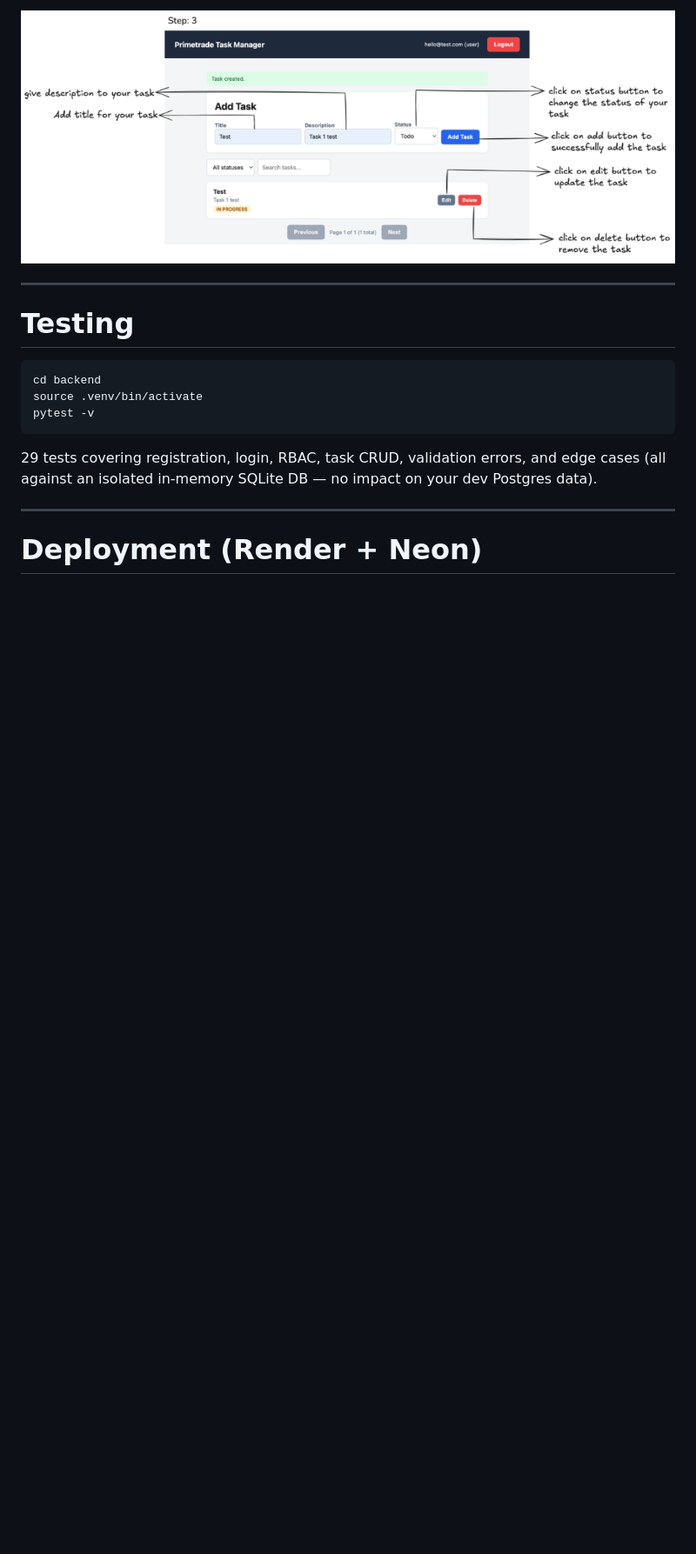
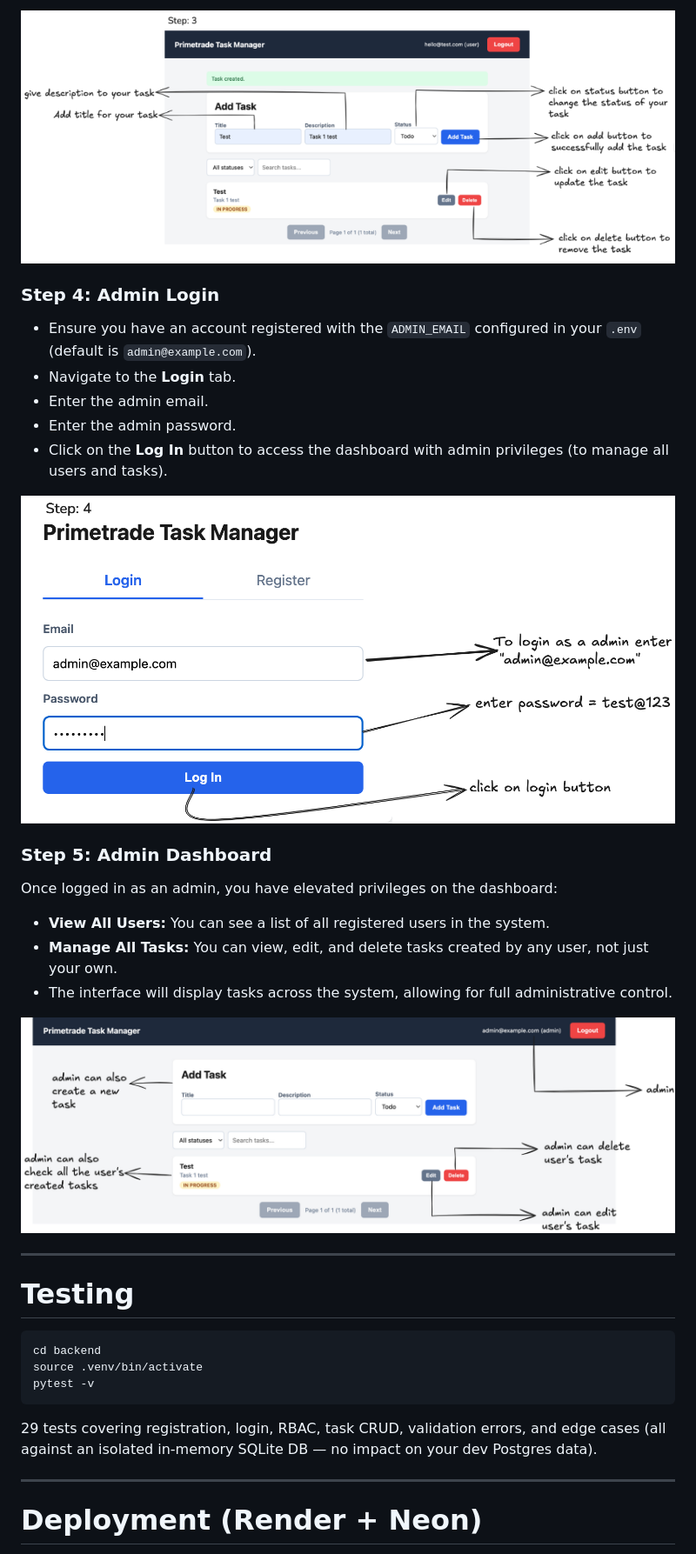
Before and after one commit to Athar891/Primeai-backendtest, a Markdown page: README.md, the part around the change. Shown: that part at 87% size. GitHub-like rendering; pictures changed too: assets/step4_adminLogin.png (added), assets/step5_adminDashboard.png (added); blank space fills up the shorter version.

Commit message:
new changes at readme file

```diff
--- a/README.md
+++ b/README.md
@@ -303,6 +303,25 @@ Once logged in, you can manage your tasks:
 
 ![Step 3: Task Management](assets/step3_dashboard.png)
 
+### Step 4: Admin Login
+
+- Ensure you have an account registered with the `ADMIN_EMAIL` configured in your `.env` (default is `admin@example.com`).
+- Navigate to the **Login** tab.
+- Enter the admin email.
+- Enter the admin password.
+- Click on the **Log In** button to access the dashboard with admin privileges (to manage all users and tasks).
+
+![Step 4: Admin Login](assets/step4_adminLogin.png)
+
+### Step 5: Admin Dashboard
+
+Once logged in as an admin, you have elevated privileges on the dashboard:
+- **View All Users:** You can see a list of all registered users in the system.
+- **Manage All Tasks:** You can view, edit, and delete tasks created by any user, not just your own.
+- The interface will display tasks across the system, allowing for full administrative control.
+
+![Step 5: Admin Dashboard](assets/step5_adminDashboard.png)
+
 ---
 
 # Testing
```
Also changed, not shown: 1 other file.
